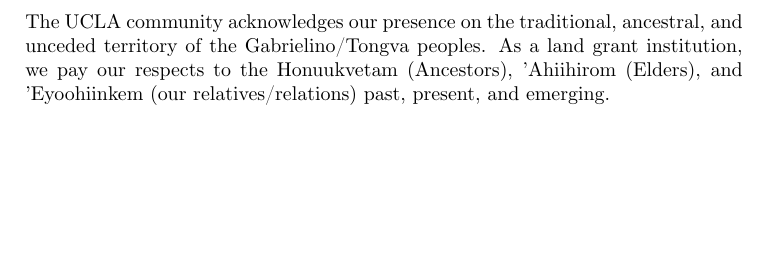
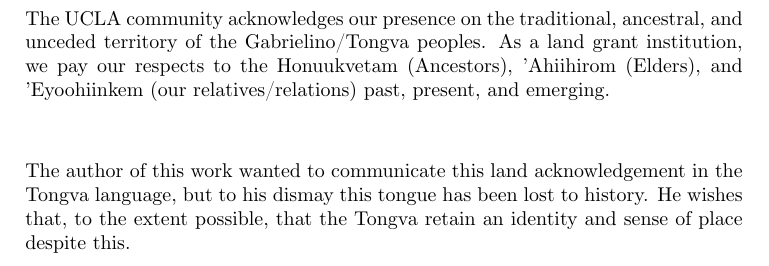
Before and after one commit to AbhinavMadahar/thesis, a LaTeX thesis (thesis/thesis.tex, which reads thesis/1-frontmatter/land-acknowledgement.tex): part of page 2 of 15, cut so that both start at the same text, the shorter picture padded with empty space. Compiled offline with XeLaTeX.

Commit message:
Add note on the loss of Tongva

```diff
--- a/thesis/1-frontmatter/land-acknowledgement.tex
+++ b/thesis/1-frontmatter/land-acknowledgement.tex
@@ -5,6 +5,11 @@
     \begin{minipage}{\linewidth}
         The UCLA community acknowledges our presence on the traditional, ancestral, and unceded territory of the Gabrielino/Tongva peoples.
         As a land grant institution, we pay our respects to the Honuukvetam~(Ancestors), 'Ahiihirom~(Elders), and 'Eyoohiinkem~(our relatives/relations) past, present, and emerging.
+
+        \vspace{1cm}
+
+        The author of this work wanted to communicate this land acknowledgement in the Tongva language, but to his dismay this tongue has been lost to history.
+        He wishes that, to the extent possible, that the Tongva retain an identity and sense of place despite this.
     \end{minipage}
 \end{center}
 \vspace*{\fill}
```
Also changed, not shown: thesis/thesis.pdf.
